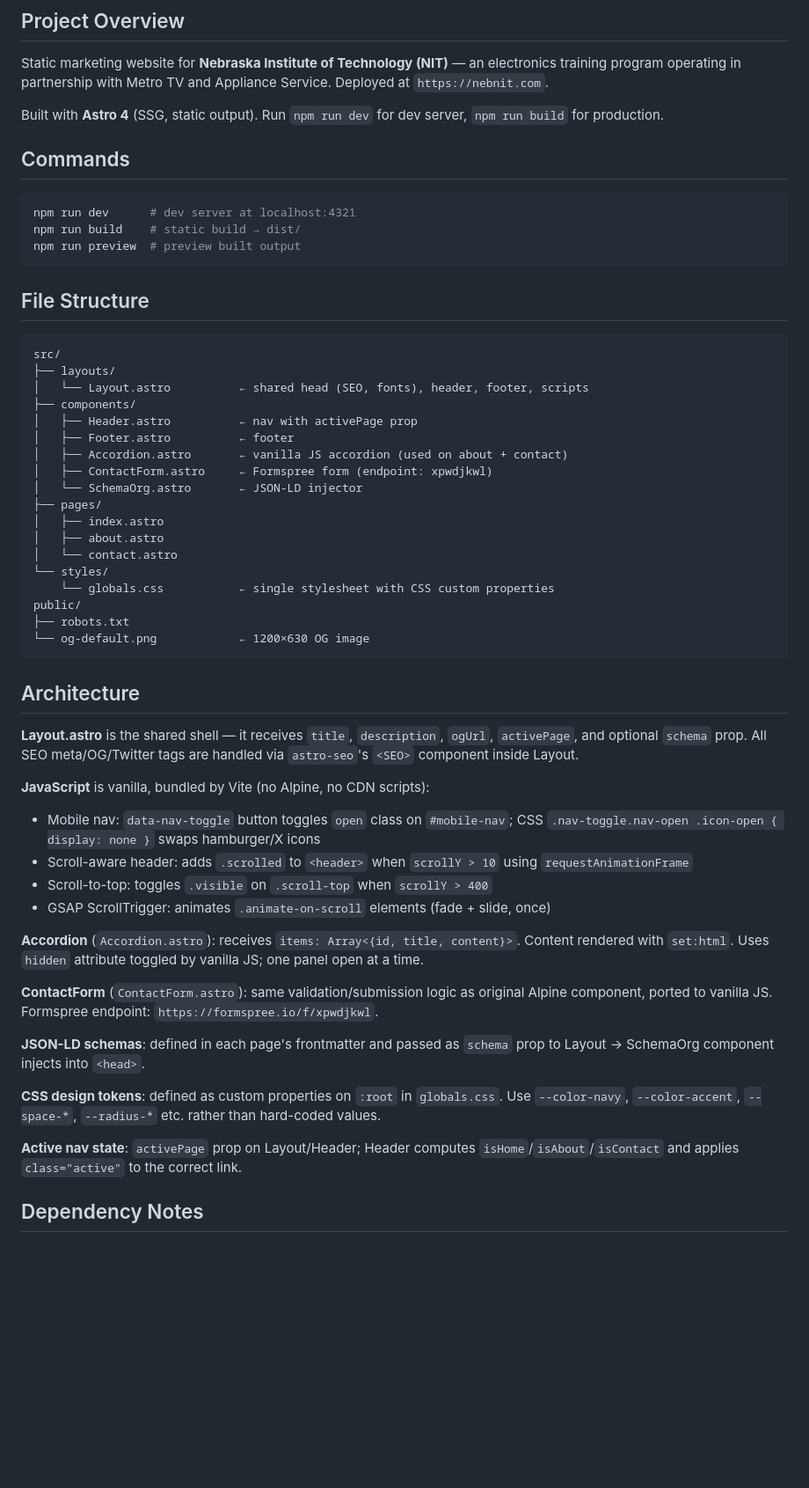
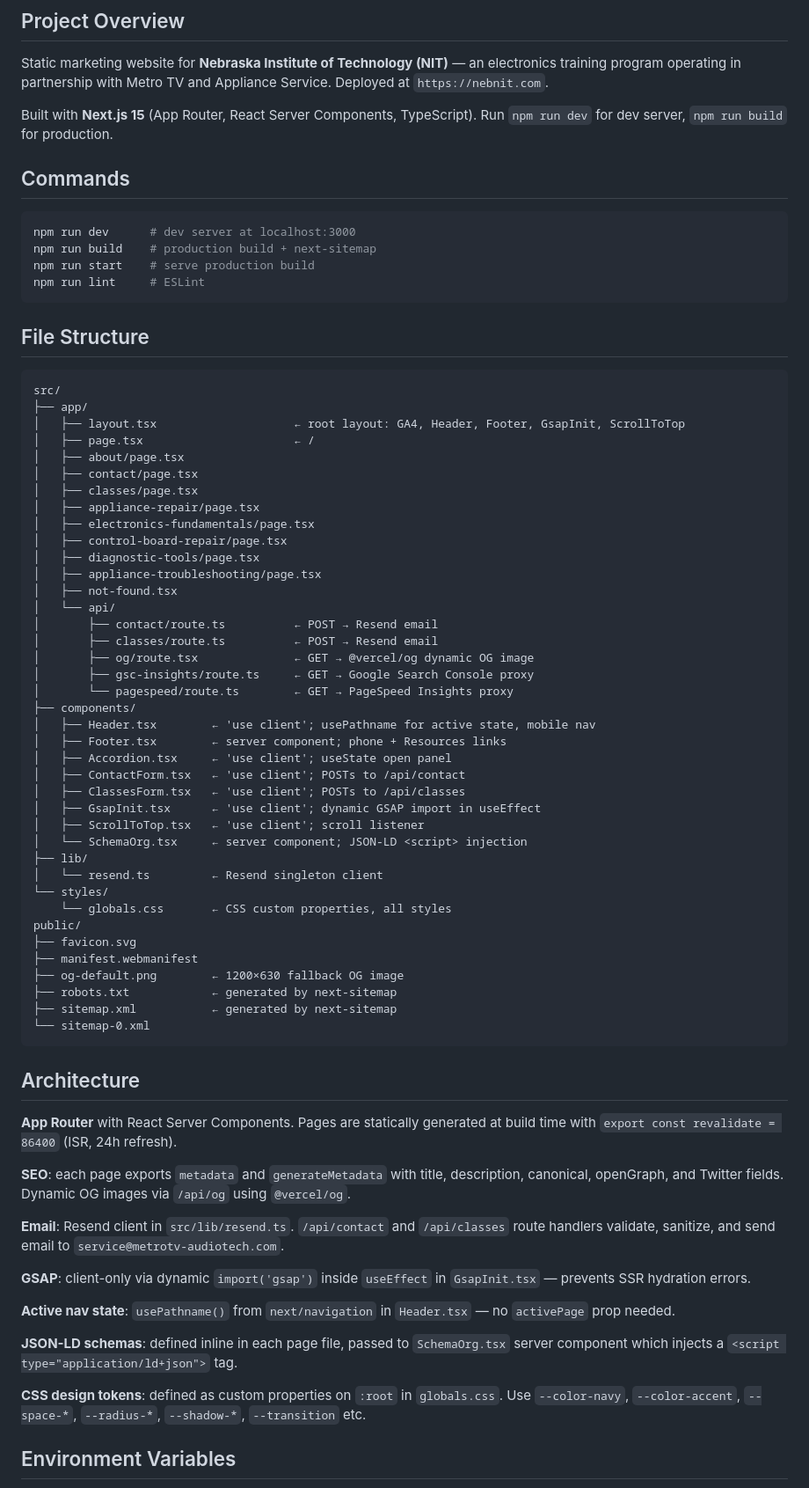
Before and after one commit to mrtrapmoney1/nitfinal, a Markdown page: CLAUDE.md, the part around one of its changes. Shown at 88% size. Rendered like a GitHub page; blank space fills up the shorter version.

Commit message:
Update CLAUDE.md for Next.js 15 migration
Co-Authored-By: Claude Sonnet 4.6 <noreply@anthropic.com>

````diff
--- a/CLAUDE.md
+++ b/CLAUDE.md
@@ -6,58 +6,76 @@ This file provides guidance to Claude Code (claude.ai/code) when working with co
 
 Static marketing website for **Nebraska Institute of Technology (NIT)** — an electronics training program operating in partnership with Metro TV and Appliance Service. Deployed at `https://nebnit.com`.
 
-Built with **Astro 4** (SSG, static output). Run `npm run dev` for dev server, `npm run build` for production.
+Built with **Next.js 15** (App Router, React Server Components, TypeScript). Run `npm run dev` for dev server, `npm run build` for production.
 
 ## Commands
 
 ```bash
-npm run dev      # dev server at localhost:4321
-npm run build    # static build → dist/
-npm run preview  # preview built output
+npm run dev      # dev server at localhost:3000
+npm run build    # production build + next-sitemap
+npm run start    # serve production build
+npm run lint     # ESLint
 ```
 
 ## File Structure
 
 ```
 src/
-├── layouts/
-│   └── Layout.astro          ← shared head (SEO, fonts), header, footer, scripts
+├── app/
+│   ├── layout.tsx                    ← root layout: GA4, Header, Footer, GsapInit, ScrollToTop
+│   ├── page.tsx                      ← /
+│   ├── about/page.tsx
+│   ├── contact/page.tsx
+│   ├── classes/page.tsx
+│   ├── appliance-repair/page.tsx
+│   ├── electronics-fundamentals/page.tsx
+│   ├── control-board-repair/page.tsx
+│   ├── diagnostic-tools/page.tsx
+│   ├── appliance-troubleshooting/page.tsx
+│   ├── not-found.tsx
+│   └── api/
+│       ├── contact/route.ts          ← POST → Resend email
+│       ├── classes/route.ts          ← POST → Resend email
+│       ├── og/route.tsx              ← GET → @vercel/og dynamic OG image
+│       ├── gsc-insights/route.ts     ← GET → Google Search Console proxy
+│       └── pagespeed/route.ts        ← GET → PageSpeed Insights proxy
 ├── components/
-│   ├── Header.astro          ← nav with activePage prop
-│   ├── Footer.astro          ← footer
-│   ├── Accordion.astro       ← vanilla JS accordion (used on about + contact)
-│   ├── ContactForm.astro     ← Formspree form (endpoint: xpwdjkwl)
-│   └── SchemaOrg.astro       ← JSON-LD injector
-├── pages/
-│   ├── index.astro
-│   ├── about.astro
-│   └── contact.astro
+│   ├── Header.tsx        ← 'use client'; usePathname for active state, mobile nav
+│   ├── Footer.tsx        ← server component; phone + Resources links
+│   ├── Accordion.tsx     ← 'use client'; useState open panel
+│   ├── ContactForm.tsx   ← 'use client'; POSTs to /api/contact
+│   ├── ClassesForm.tsx   ← 'use client'; POSTs to /api/classes
+│   ├── GsapInit.tsx      ← 'use client'; dynamic GSAP import in useEffect
+│   ├── ScrollToTop.tsx   ← 'use client'; scroll listener
+│   └── SchemaOrg.tsx     ← server component; JSON-LD <script> injection
+├── lib/
+│   └── resend.ts         ← Resend singleton client
 └── styles/
-    └── globals.css           ← single stylesheet with CSS custom properties
+    └── globals.css       ← CSS custom properties, all styles
 public/
-├── robots.txt
-└── og-default.png            ← 1200×630 OG image
+├── favicon.svg
+├── manifest.webmanifest
+├── og-default.png        ← 1200×630 fallback OG image
+├── robots.txt            ← generated by next-sitemap
+├── sitemap.xml           ← generated by next-sitemap
+└── sitemap-0.xml
 ```
 
 ## Architecture
 
-**Layout.astro** is the shared shell — it receives `title`, `description`, `ogUrl`, `activePage`, and optional `schema` prop. All SEO meta/OG/Twitter tags are handled via `astro-seo`'s `<SEO>` component inside Layout.
+**App Router** with React Server Components. Pages are statically generated at build time with `export const revalidate = 86400` (ISR, 24h refresh).
 
-**JavaScript** is vanilla, bundled by Vite (no Alpine, no CDN scripts):
-- Mobile nav: `data-nav-toggle` button toggles `open` class on `#mobile-nav`; CSS `.nav-toggle.nav-open .icon-open { display: none }` swaps hamburger/X icons
-- Scroll-aware header: adds `.scrolled` to `<header>` when `scrollY > 10` using `requestAnimationFrame`
-- Scroll-to-top: toggles `.visible` on `.scroll-top` when `scrollY > 400`
-- GSAP ScrollTrigger: animates `.animate-on-scroll` elements (fade + slide, once)
+**SEO**: each page exports `metadata` and `generateMetadata` with title, description, canonical, openGraph, and Twitter fields. Dynamic OG images via `/api/og` using `@vercel/og`.
 
-**Accordion** (`Accordion.astro`): receives `items: Array<{id, title, content}>`. Content rendered with `set:html`. Uses `hidden` attribute toggled by vanilla JS; one panel open at a time.
+**Email**: Resend client in `src/lib/resend.ts`. `/api/contact` and `/api/classes` route handlers validate, sanitize, and send email to `service@metrotv-audiotech.com`.
 
-**ContactForm** (`ContactForm.astro`): same validation/submission logic as original Alpine component, ported to vanilla JS. Formspree endpoint: `https://formspree.io/f/xpwdjkwl`.
+**GSAP**: client-only via dynamic `import('gsap')` inside `useEffect` in `GsapInit.tsx` — prevents SSR hydration errors.
 
-**JSON-LD schemas**: defined in each page's frontmatter and passed as `schema` prop to Layout → SchemaOrg component injects into `<head>`.
+**Active nav state**: `usePathname()` from `next/navigation` in `Header.tsx` — no `activePage` prop needed.
 
-**CSS design tokens**: defined as custom properties on `:root` in `globals.css`. Use `--color-navy`, `--color-accent`, `--space-*`, `--radius-*` etc. rather than hard-coded values.
+**JSON-LD schemas**: defined inline in each page file, passed to `SchemaOrg.tsx` server component which injects a `<script type="application/ld+json">` tag.
 
-**Active nav state**: `activePage` prop on Layout/Header; Header computes `isHome`/`isAbout`/`isContact` and applies `class="active"` to the correct link.
+**CSS design tokens**: defined as custom properties on `:root` in `globals.css`. Use `--color-navy`, `--color-accent`, `--space-*`, `--radius-*`, `--shadow-*`, `--transition` etc.
 
-## Dependency Notes
+## Environment Variables
 
````
Also changed, not shown: other parts of CLAUDE.md (+16 -3 lines).
